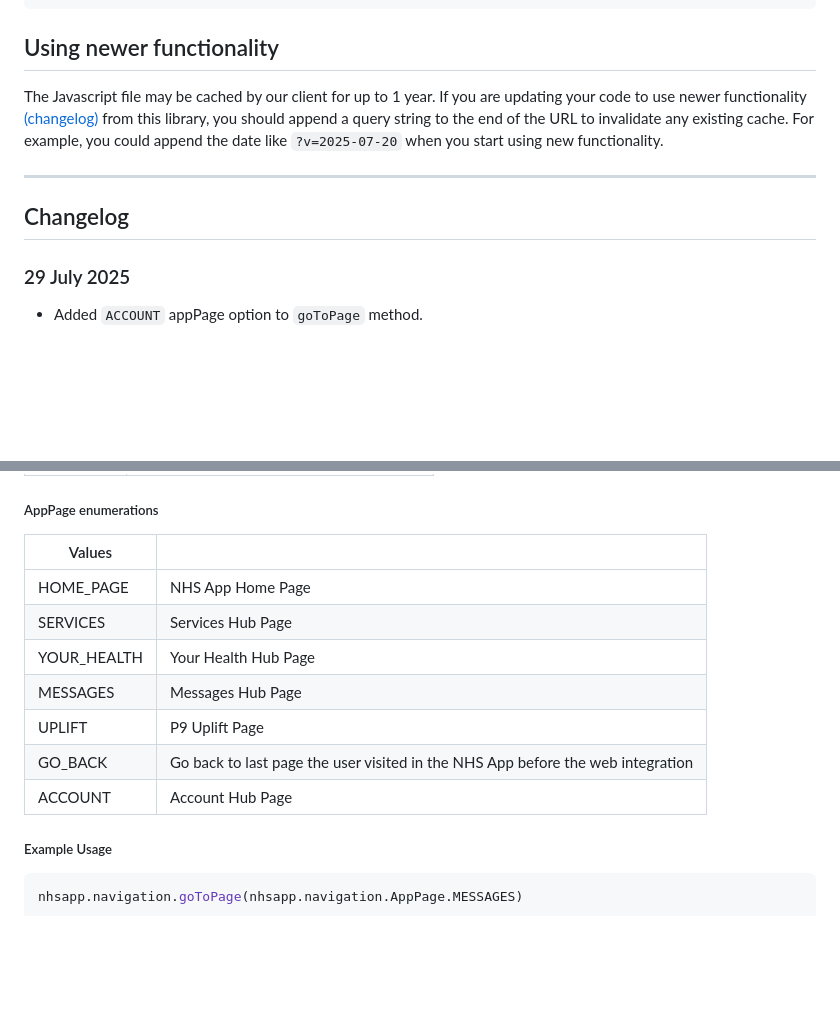
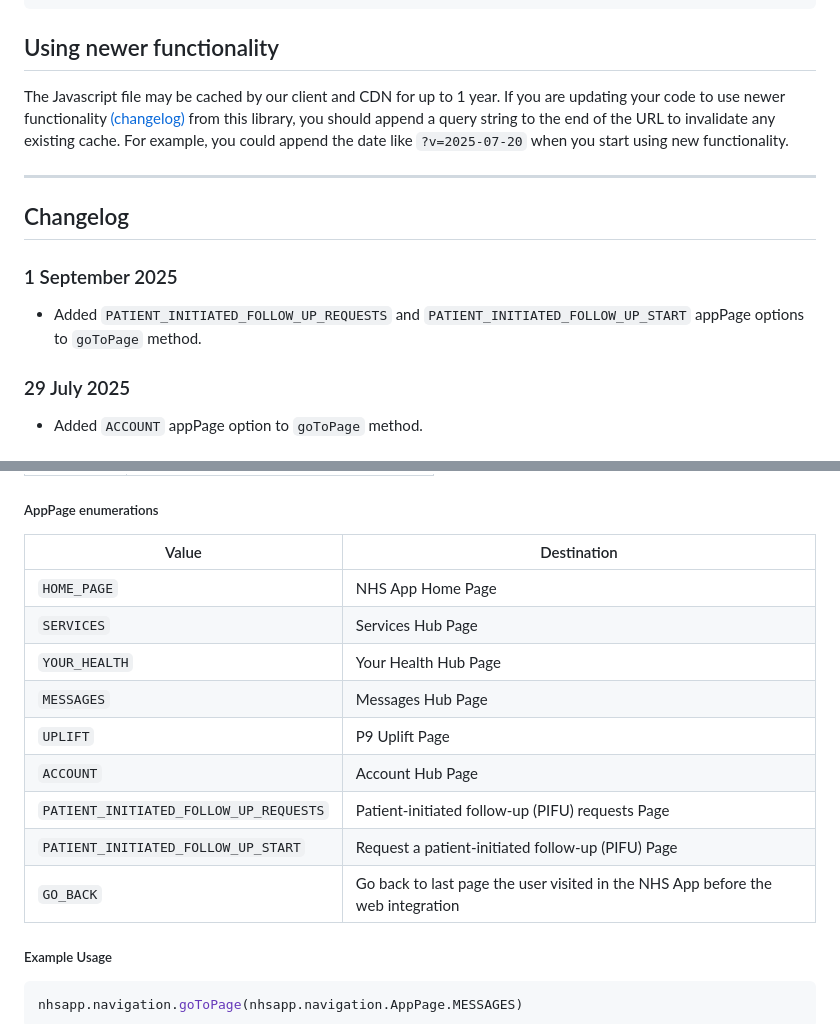
Before and after one commit to nhsconnect/nhsapp-developer-documentation, a Markdown page: src/js-v2-api-specification.md, 2 parts joined by grey strips. Rendered like a GitHub page; blank space fills up the shorter version.

Commit message:
NHSO-58807: add PIFU back navigation enums (#45)

```diff
--- a/src/js-v2-api-specification.md
+++ b/src/js-v2-api-specification.md
@@ -25,11 +25,15 @@ nhsapp.navigation.goToHomePage()
 
 ## Using newer functionality
 
-The Javascript file may be cached by our client for up to 1 year. If you are updating your code to use newer functionality [(changelog)](/js-v2-api-specification/#changelog) from this library, you should append a query string to the end of the URL to invalidate any existing cache. For example, you could append the date like `?v=2025-07-20` when you start using new functionality.
+The Javascript file may be cached by our client and CDN for up to 1 year. If you are updating your code to use newer functionality [(changelog)](/js-v2-api-specification/#changelog) from this library, you should append a query string to the end of the URL to invalidate any existing cache. For example, you could append the date like `?v=2025-07-20` when you start using new functionality.
 
 ---
 
 ## Changelog <a name="changelog"></a>
+
+### 1 September 2025
+
+* Added `PATIENT_INITIATED_FOLLOW_UP_REQUESTS` and `PATIENT_INITIATED_FOLLOW_UP_START` appPage options to `goToPage` method.
 
 ### 29 July 2025
 
@@ -172,15 +176,17 @@ Redirects the user to a page in the NHS App specified by the appPage string enum
 
 ##### AppPage enumerations
 
-| Values         |                                                                                 |
-|----------------|---------------------------------------------------------------------------------|
-| HOME_PAGE      | NHS App Home Page                                                               |
-| SERVICES       | Services Hub Page                                                               |
-| YOUR_HEALTH    | Your Health Hub Page                                                            |
-| MESSAGES       | Messages Hub Page                                                               |
-| UPLIFT         | P9 Uplift Page                                                                  |
-| GO_BACK        | Go back to last page the user visited in the NHS App before the web integration |
-| ACCOUNT        | Account Hub Page                                                                |
+| Value                                | Destination                                                                     |
+|--------------------------------------|---------------------------------------------------------------------------------|
+| `HOME_PAGE`                            | NHS App Home Page                                                               |
+| `SERVICES`                             | Services Hub Page                                                               |
+| `YOUR_HEALTH`                          | Your Health Hub Page                                                            |
+| `MESSAGES`                             | Messages Hub Page                                                               |
+| `UPLIFT`                               | P9 Uplift Page                                                                  |
+| `ACCOUNT`                              | Account Hub Page                                                                |
+| `PATIENT_INITIATED_FOLLOW_UP_REQUESTS` | Patient-initiated follow-up (PIFU) requests Page                                |
+| `PATIENT_INITIATED_FOLLOW_UP_START`    | Request a patient-initiated follow-up (PIFU) Page                               |
+| `GO_BACK`                              | Go back to last page the user visited in the NHS App before the web integration |
 
 
 ##### Example Usage
```
